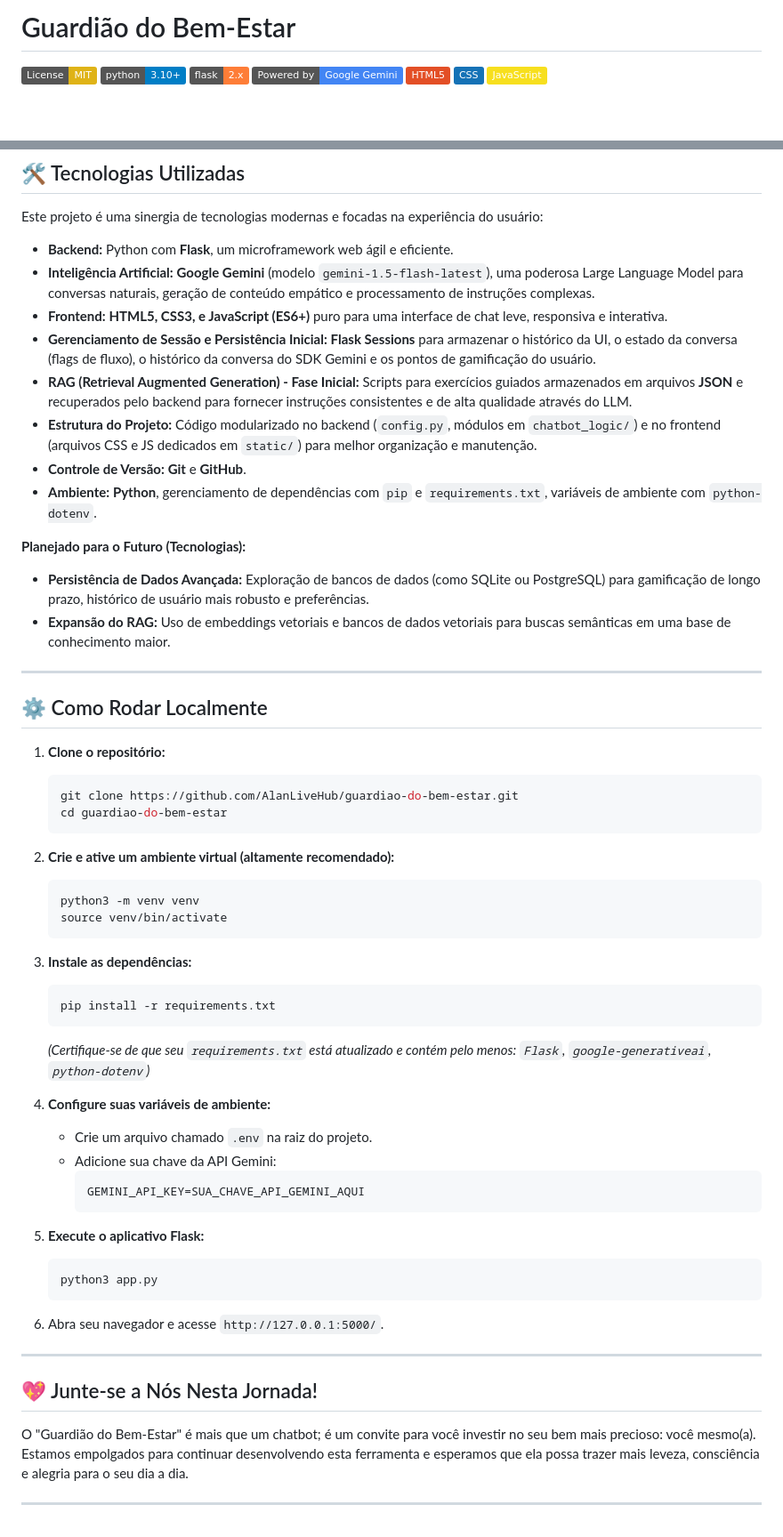
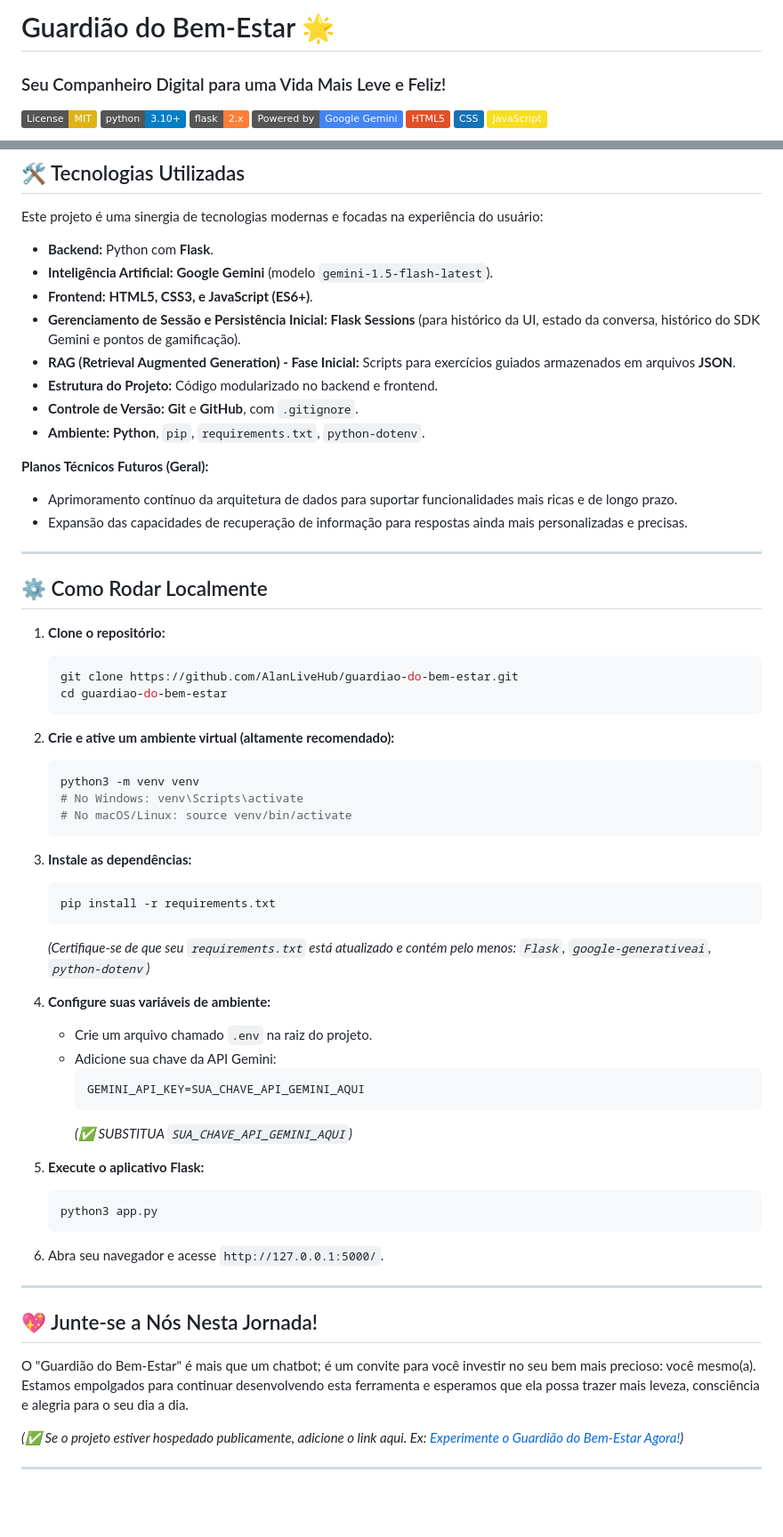
Before and after one commit to AlanLiveHub/guardiao-do-bem-estar, a Markdown page: README.md, 2 parts joined by grey strips. Shown at 89% size. Rendered like a GitHub page; badges without logos; blank space fills up the shorter version.

````diff
--- a/README.md
+++ b/README.md
@@ -1,4 +1,5 @@
-# Guardião do Bem-Estar
+# Guardião do Bem-Estar 🌟
+### Seu Companheiro Digital para uma Vida Mais Leve e Feliz!
 
 [![License: MIT](https://img.shields.io/badge/License-MIT-yellow.svg)](https://opensource.org/licenses/MIT)
 [![Python Version](https://img.shields.io/badge/python-3.10+-blue.svg)](https://www.python.org/downloads/)
@@ -88,18 +78,18 @@ A jornada de aprimoramento do Guardião continua! Temos planos empolgantes para
 
 Este projeto é uma sinergia de tecnologias modernas e focadas na experiência do usuário:
 
-*   **Backend:** Python com **Flask**, um microframework web ágil e eficiente.
-*   **Inteligência Artificial:** **Google Gemini** (modelo `gemini-1.5-flash-latest`), uma poderosa Large Language Model para conversas naturais, geração de conteúdo empático e processamento de instruções complexas.
-*   **Frontend:** **HTML5, CSS3, e JavaScript (ES6+)** puro para uma interface de chat leve, responsiva e interativa.
-*   **Gerenciamento de Sessão e Persistência Inicial:** **Flask Sessions** para armazenar o histórico da UI, o estado da conversa (flags de fluxo), o histórico da conversa do SDK Gemini e os pontos de gamificação do usuário.
-*   **RAG (Retrieval Augmented Generation) - Fase Inicial:** Scripts para exercícios guiados armazenados em arquivos **JSON** e recuperados pelo backend para fornecer instruções consistentes e de alta qualidade através do LLM.
-*   **Estrutura do Projeto:** Código modularizado no backend (`config.py`, módulos em `chatbot_logic/`) e no frontend (arquivos CSS e JS dedicados em `static/`) para melhor organização e manutenção.
-*   **Controle de Versão:** **Git** e **GitHub**.
-*   **Ambiente:** **Python**, gerenciamento de dependências com `pip` e `requirements.txt`, variáveis de ambiente com `python-dotenv`.
+*   **Backend:** Python com **Flask**.
+*   **Inteligência Artificial:** **Google Gemini** (modelo `gemini-1.5-flash-latest`).
+*   **Frontend:** **HTML5, CSS3, e JavaScript (ES6+)**.
+*   **Gerenciamento de Sessão e Persistência Inicial:** **Flask Sessions** (para histórico da UI, estado da conversa, histórico do SDK Gemini e pontos de gamificação).
+*   **RAG (Retrieval Augmented Generation) - Fase Inicial:** Scripts para exercícios guiados armazenados em arquivos **JSON**.
+*   **Estrutura do Projeto:** Código modularizado no backend e frontend.
+*   **Controle de Versão:** **Git** e **GitHub**, com `.gitignore`.
+*   **Ambiente:** **Python**, `pip`, `requirements.txt`, `python-dotenv`.
 
-**Planejado para o Futuro (Tecnologias):**
-*   **Persistência de Dados Avançada:** Exploração de bancos de dados (como SQLite ou PostgreSQL) para gamificação de longo prazo, histórico de usuário mais robusto e preferências.
-*   **Expansão do RAG:** Uso de embeddings vetoriais e bancos de dados vetoriais para buscas semânticas em uma base de conhecimento maior.
+**Planos Técnicos Futuros (Geral):**
+*   Aprimoramento contínuo da arquitetura de dados para suportar funcionalidades mais ricas e de longo prazo.
+*   Expansão das capacidades de recuperação de informação para respostas ainda mais personalizadas e precisas.
 
 ---
 
@@ -114,7 +104,8 @@ Este projeto é uma sinergia de tecnologias modernas e focadas na experiência d
 2.  **Crie e ative um ambiente virtual (altamente recomendado):**
     ```bash
     python3 -m venv venv
-    source venv/bin/activate
+    # No Windows: venv\Scripts\activate
+    # No macOS/Linux: source venv/bin/activate
     ```
 3.  **Instale as dependências:**
     ```bash
@@ -128,6 +119,8 @@ Este projeto é uma sinergia de tecnologias modernas e focadas na experiência d
         ```env
         GEMINI_API_KEY=SUA_CHAVE_API_GEMINI_AQUI
         ```
+        *(✅ SUBSTITUA `SUA_CHAVE_API_GEMINI_AQUI`)*
+
 5.  **Execute o aplicativo Flask:**
     ```bash
     python3 app.py
@@ -140,8 +133,7 @@ Este projeto é uma sinergia de tecnologias modernas e focadas na experiência d
 
 O "Guardião do Bem-Estar" é mais que um chatbot; é um convite para você investir no seu bem mais precioso: você mesmo(a). Estamos empolgados para continuar desenvolvendo esta ferramenta e esperamos que ela possa trazer mais leveza, consciência e alegria para o seu dia a dia.
 
-<!-- **Fique ligado para mais atualizações e sinta-se à vontade para experimentar o Guardião!**
-*(✅ Se o projeto estiver hospedado publicamente, adicione o link aqui. Ex: [Experimente o Guardião do Bem-Estar Agora!](URL_DO_SEU_APP_HOSPEDADO))* -->
+*(✅ Se o projeto estiver hospedado publicamente, adicione o link aqui. Ex: [Experimente o Guardião do Bem-Estar Agora!](URL_DO_SEU_APP_HOSPEDADO))*
 
 ---
 <!--
````
Also changed, not shown: other parts of README.md (+33 -44 lines).
